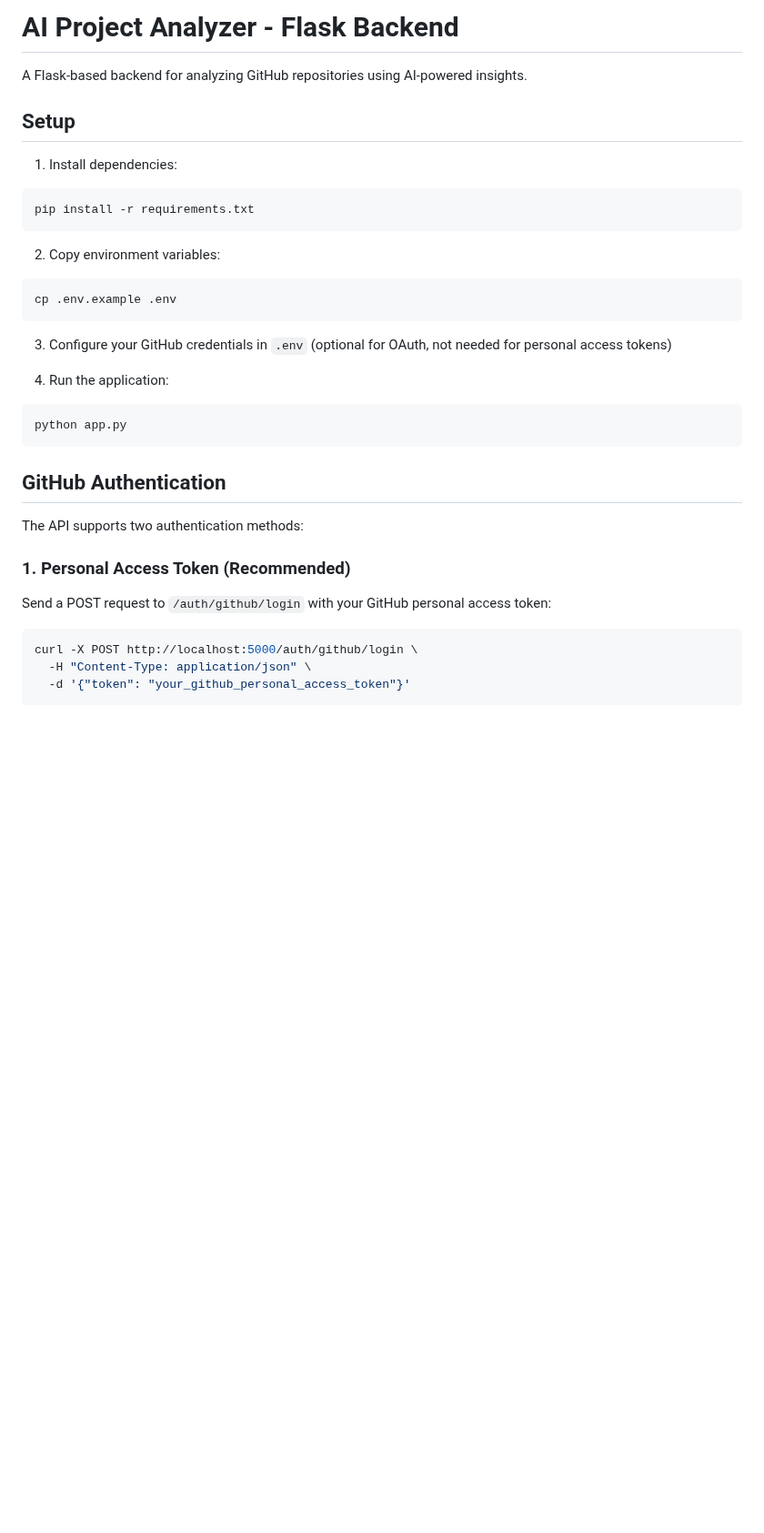
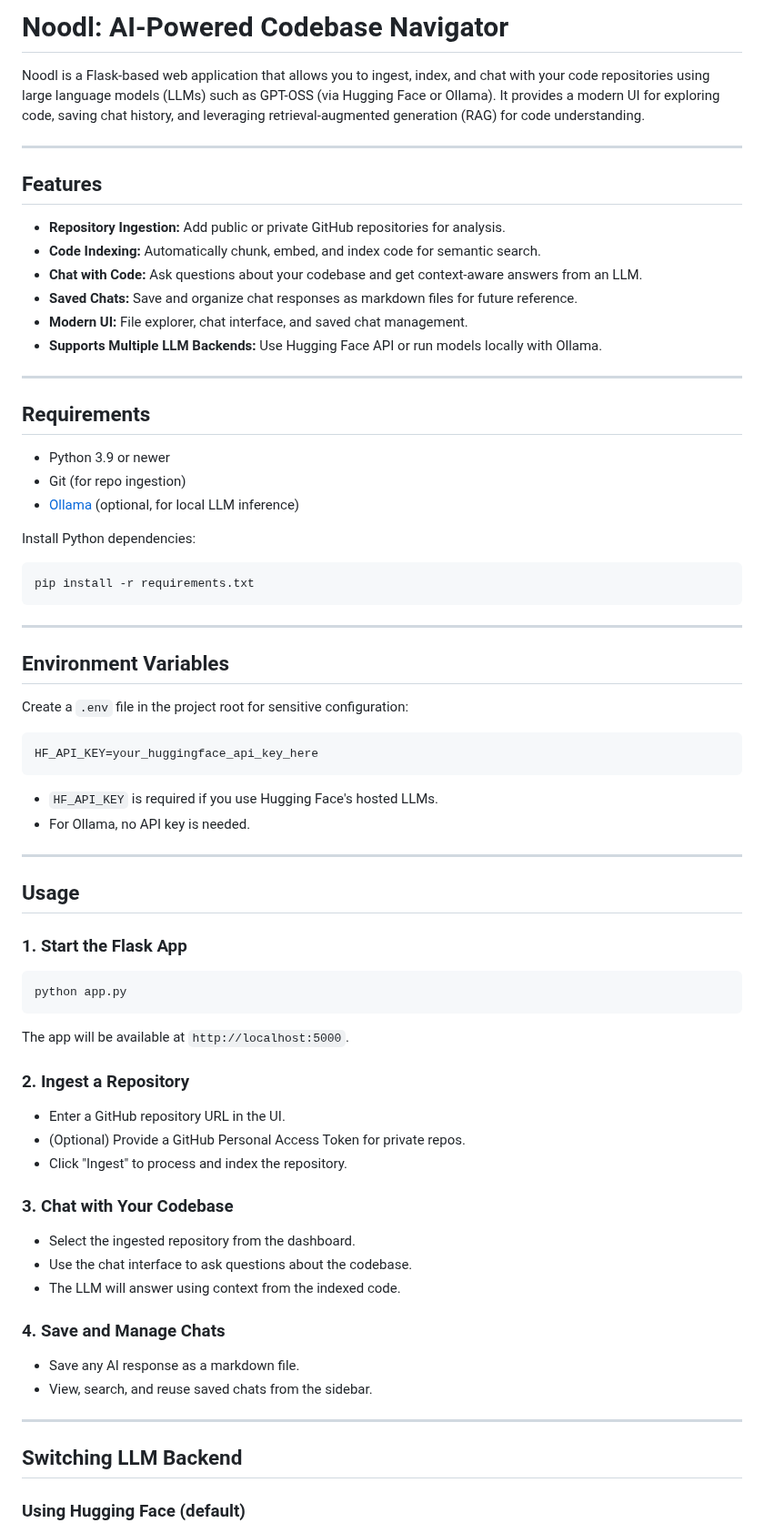
Before and after one commit to Emon69420/NaviGit, a Markdown page: README.md, the part around one of its changes. Shown at 91% size. GitHub-like rendering; blank space fills up the shorter version.

````diff
--- a/README.md
+++ b/README.md
@@ -1,35 +1,77 @@
-# AI Project Analyzer - Flask Backend
+# Noodl: AI-Powered Codebase Navigator
 
-A Flask-based backend for analyzing GitHub repositories using AI-powered insights.
+Noodl is a Flask-based web application that allows you to ingest, index, and chat with your code repositories using large language models (LLMs) such as GPT-OSS (via Hugging Face or Ollama). It provides a modern UI for exploring code, saving chat history, and leveraging retrieval-augmented generation (RAG) for code understanding.
 
-## Setup
+---
 
-1. Install dependencies:
+## Features
+
+- **Repository Ingestion:** Add public or private GitHub repositories for analysis.
+- **Code Indexing:** Automatically chunk, embed, and index code for semantic search.
+- **Chat with Code:** Ask questions about your codebase and get context-aware answers from an LLM.
+- **Saved Chats:** Save and organize chat responses as markdown files for future reference.
+- **Modern UI:** File explorer, chat interface, and saved chat management.
+- **Supports Multiple LLM Backends:** Use Hugging Face API or run models locally with Ollama.
+
+---
+
+## Requirements
+
+- Python 3.9 or newer
+- Git (for repo ingestion)
+- [Ollama](https://ollama.com/) (optional, for local LLM inference)
+
+Install Python dependencies:
+
 ```bash
 pip install -r requirements.txt
 ```
 
-2. Copy environment variables:
-```bash
-cp .env.example .env
+---
+
+## Environment Variables
+
+Create a `.env` file in the project root for sensitive configuration:
+
+```
+HF_API_KEY=your_huggingface_api_key_here
 ```
 
-3. Configure your GitHub credentials in `.env` (optional for OAuth, not needed for personal access tokens)
+- `HF_API_KEY` is required if you use Hugging Face's hosted LLMs.
+- For Ollama, no API key is needed.
 
-4. Run the application:
+---
+
+## Usage
+
+### 1. Start the Flask App
+
 ```bash
 python app.py
 ```
 
-## GitHub Authentication
+The app will be available at `http://localhost:5000`.
 
-The API supports two authentication methods:
+### 2. Ingest a Repository
 
-### 1. Personal Access Token (Recommended)
+- Enter a GitHub repository URL in the UI.
+- (Optional) Provide a GitHub Personal Access Token for private repos.
+- Click "Ingest" to process and index the repository.
 
-Send a POST request to `/auth/github/login` with your GitHub personal access token:
+### 3. Chat with Your Codebase
 
-```bash
-curl -X POST http://localhost:5000/auth/github/login \
-  -H "Content-Type: application/json" \
-  -d '{"token": "your_github_personal_access_token"}'
+- Select the ingested repository from the dashboard.
+- Use the chat interface to ask questions about the codebase.
+- The LLM will answer using context from the indexed code.
+
+### 4. Save and Manage Chats
+
+- Save any AI response as a markdown file.
+- View, search, and reuse saved chats from the sidebar.
+
+---
+
+## Switching LLM Backend
+
+### Using Hugging Face (default)
+
````
Also changed, not shown: other parts of README.md (+64 -143 lines).
